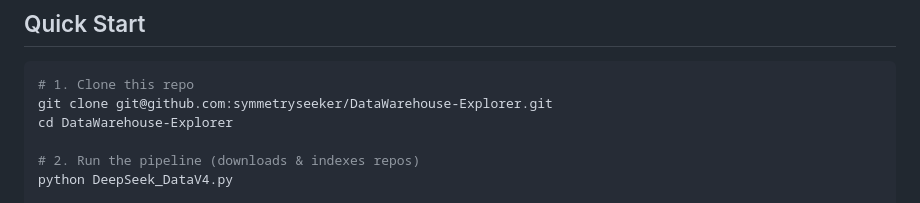
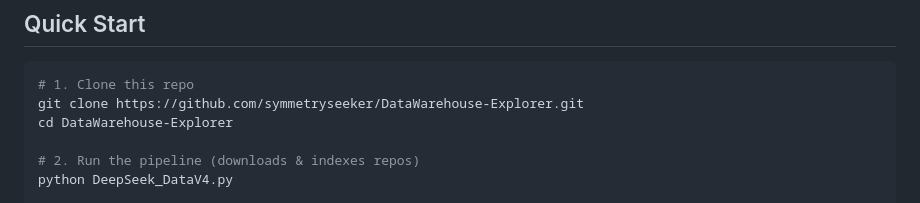
Before and after one commit to symmetryseeker/DataWarehouse-Explorer, a Markdown page: README.md, the part around the change. Drawn GitHub-style.

Commit message:
Fix clone URL in README

````diff
--- a/README.md
+++ b/README.md
@@ -27,7 +27,7 @@ Think of it as your **personal offline data warehouse** — point it at your por
 
 ```bash
 # 1. Clone this repo
-git clone git@github.com:symmetryseeker/DataWarehouse-Explorer.git
+git clone https://github.com/symmetryseeker/DataWarehouse-Explorer.git
 cd DataWarehouse-Explorer
 
 # 2. Run the pipeline (downloads & indexes repos)
````
